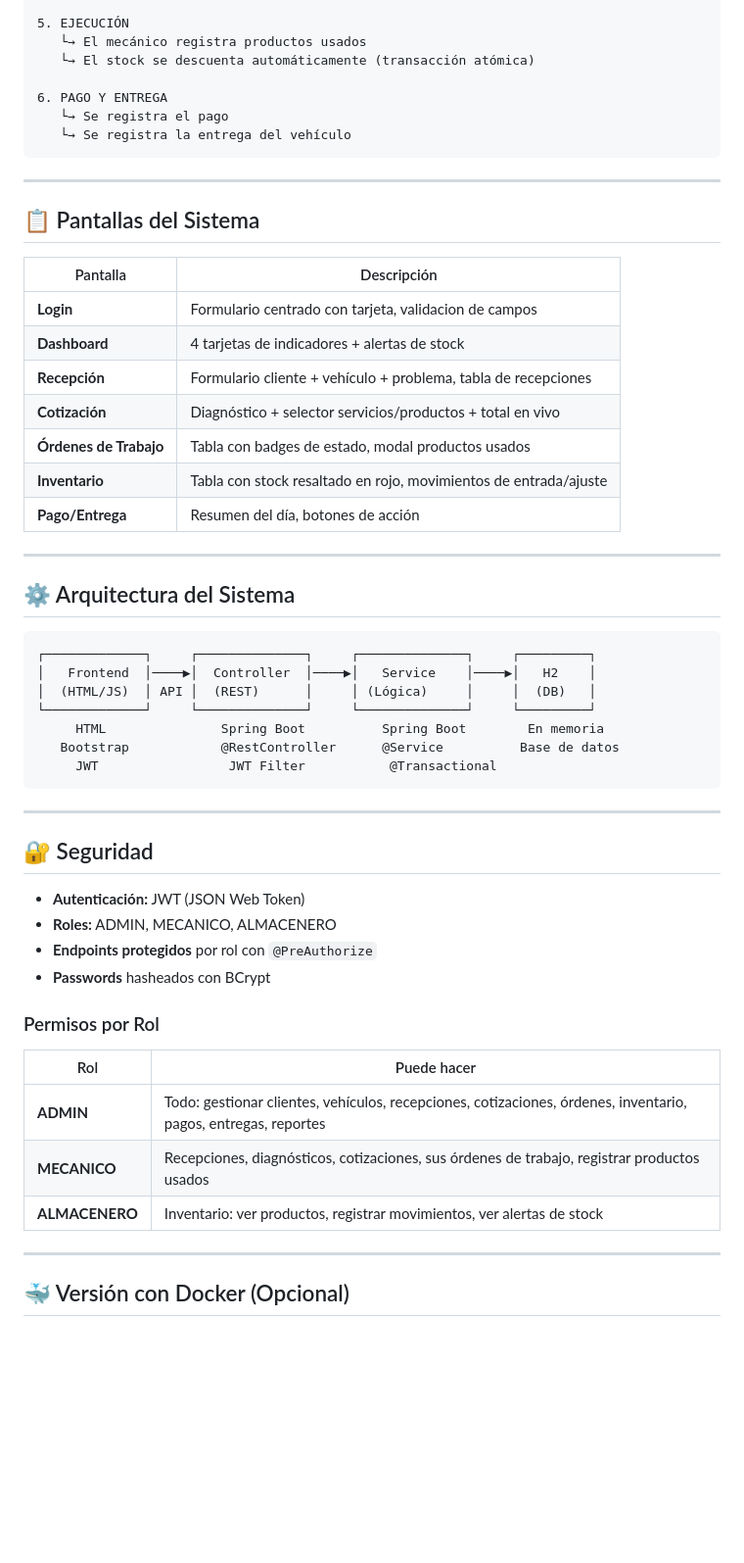
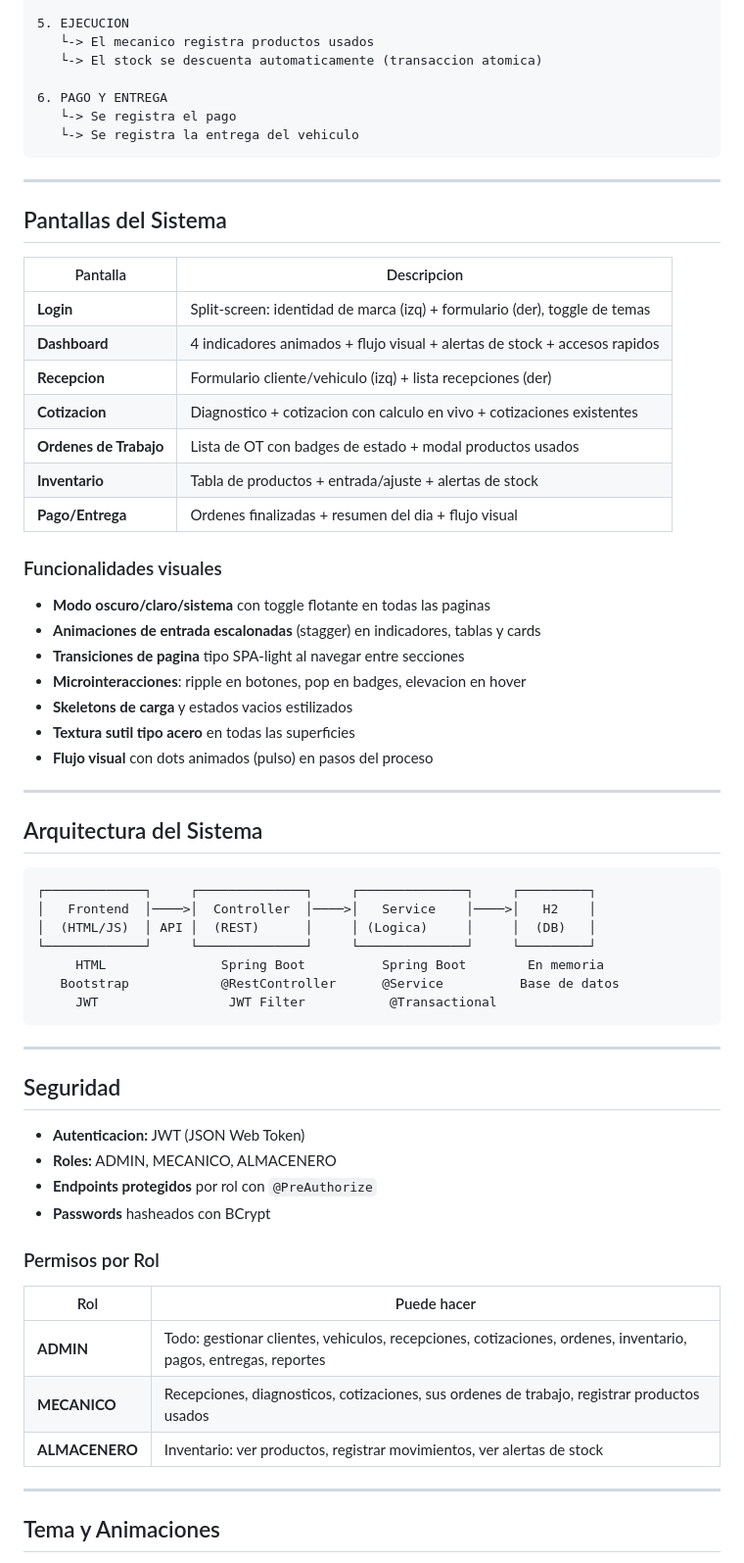
Before and after one commit to WenliangK/SistemaAutomotriz, a Markdown page: README.md, the part around one of its changes. Shown at 98% size. Rendered like a GitHub page; blank space fills up the shorter version.

````diff
--- a/README.md
+++ b/README.md
@@ -163,35 +171,44 @@ Al arrancar el JAR, se insertan automáticamente estos datos:
 
-5. EJECUCIÓN
-   └→ El mecánico registra productos usados
-   └→ El stock se descuenta automáticamente (transacción atómica)
+5. EJECUCION
+   └-> El mecanico registra productos usados
+   └-> El stock se descuenta automaticamente (transaccion atomica)
 
 6. PAGO Y ENTREGA
-   └→ Se registra el pago
-   └→ Se registra la entrega del vehículo
+   └-> Se registra el pago
+   └-> Se registra la entrega del vehiculo
 ```
 
 ---
 
-## 📋 Pantallas del Sistema
+## Pantallas del Sistema
 
-| Pantalla | Descripción |
+| Pantalla | Descripcion |
 |----------|------------|
-| **Login** | Formulario centrado con tarjeta, validacion de campos |
-| **Dashboard** | 4 tarjetas de indicadores + alertas de stock |
-| **Recepción** | Formulario cliente + vehículo + problema, tabla de recepciones |
-| **Cotización** | Diagnóstico + selector servicios/productos + total en vivo |
-| **Órdenes de Trabajo** | Tabla con badges de estado, modal productos usados |
-| **Inventario** | Tabla con stock resaltado en rojo, movimientos de entrada/ajuste |
-| **Pago/Entrega** | Resumen del día, botones de acción |
+| **Login** | Split-screen: identidad de marca (izq) + formulario (der), toggle de temas |
+| **Dashboard** | 4 indicadores animados + flujo visual + alertas de stock + accesos rapidos |
+| **Recepcion** | Formulario cliente/vehiculo (izq) + lista recepciones (der) |
+| **Cotizacion** | Diagnostico + cotizacion con calculo en vivo + cotizaciones existentes |
+| **Ordenes de Trabajo** | Lista de OT con badges de estado + modal productos usados |
+| **Inventario** | Tabla de productos + entrada/ajuste + alertas de stock |
+| **Pago/Entrega** | Ordenes finalizadas + resumen del dia + flujo visual |
+
+### Funcionalidades visuales
+- **Modo oscuro/claro/sistema** con toggle flotante en todas las paginas
+- **Animaciones de entrada escalonadas** (stagger) en indicadores, tablas y cards
+- **Transiciones de pagina** tipo SPA-light al navegar entre secciones
+- **Microinteracciones**: ripple en botones, pop en badges, elevacion en hover
+- **Skeletons de carga** y estados vacios estilizados
+- **Textura sutil tipo acero** en todas las superficies
+- **Flujo visual** con dots animados (pulso) en pasos del proceso
 
 ---
 
-## ⚙️ Arquitectura del Sistema
+## Arquitectura del Sistema
 
 ```
 ┌─────────────┐     ┌──────────────┐     ┌──────────────┐     ┌─────────┐
-│   Frontend  │────▶│  Controller  │────▶│   Service    │────▶│   H2    │
-│  (HTML/JS)  │ API │  (REST)      │     │ (Lógica)     │     │  (DB)   │
+│   Frontend  │────>│  Controller  │────>│   Service    │────>│   H2    │
+│  (HTML/JS)  │ API │  (REST)      │     │ (Logica)     │     │  (DB)   │
 └─────────────┘     └──────────────┘     └──────────────┘     └─────────┘
      HTML               Spring Boot          Spring Boot        En memoria
    Bootstrap            @RestController      @Service          Base de datos
@@ -200,9 +217,9 @@ Al arrancar el JAR, se insertan automáticamente estos datos:
 
 ---
 
-## 🔐 Seguridad
+## Seguridad
 
-- **Autenticación:** JWT (JSON Web Token)
+- **Autenticacion:** JWT (JSON Web Token)
 - **Roles:** ADMIN, MECANICO, ALMACENERO
 - **Endpoints protegidos** por rol con `@PreAuthorize`
 - **Passwords** hasheados con BCrypt
@@ -211,11 +228,11 @@ Al arrancar el JAR, se insertan automáticamente estos datos:
 
 | Rol | Puede hacer |
 |-----|------------|
-| **ADMIN** | Todo: gestionar clientes, vehículos, recepciones, cotizaciones, órdenes, inventario, pagos, entregas, reportes |
-| **MECANICO** | Recepciones, diagnósticos, cotizaciones, sus órdenes de trabajo, registrar productos usados |
+| **ADMIN** | Todo: gestionar clientes, vehiculos, recepciones, cotizaciones, ordenes, inventario, pagos, entregas, reportes |
+| **MECANICO** | Recepciones, diagnosticos, cotizaciones, sus ordenes de trabajo, registrar productos usados |
 | **ALMACENERO** | Inventario: ver productos, registrar movimientos, ver alertas de stock |
 
 ---
 
-## 🐳 Versión con Docker (Opcional)
+## Tema y Animaciones
 
````
Also changed, not shown: other parts of README.md (+104 -64 lines).
